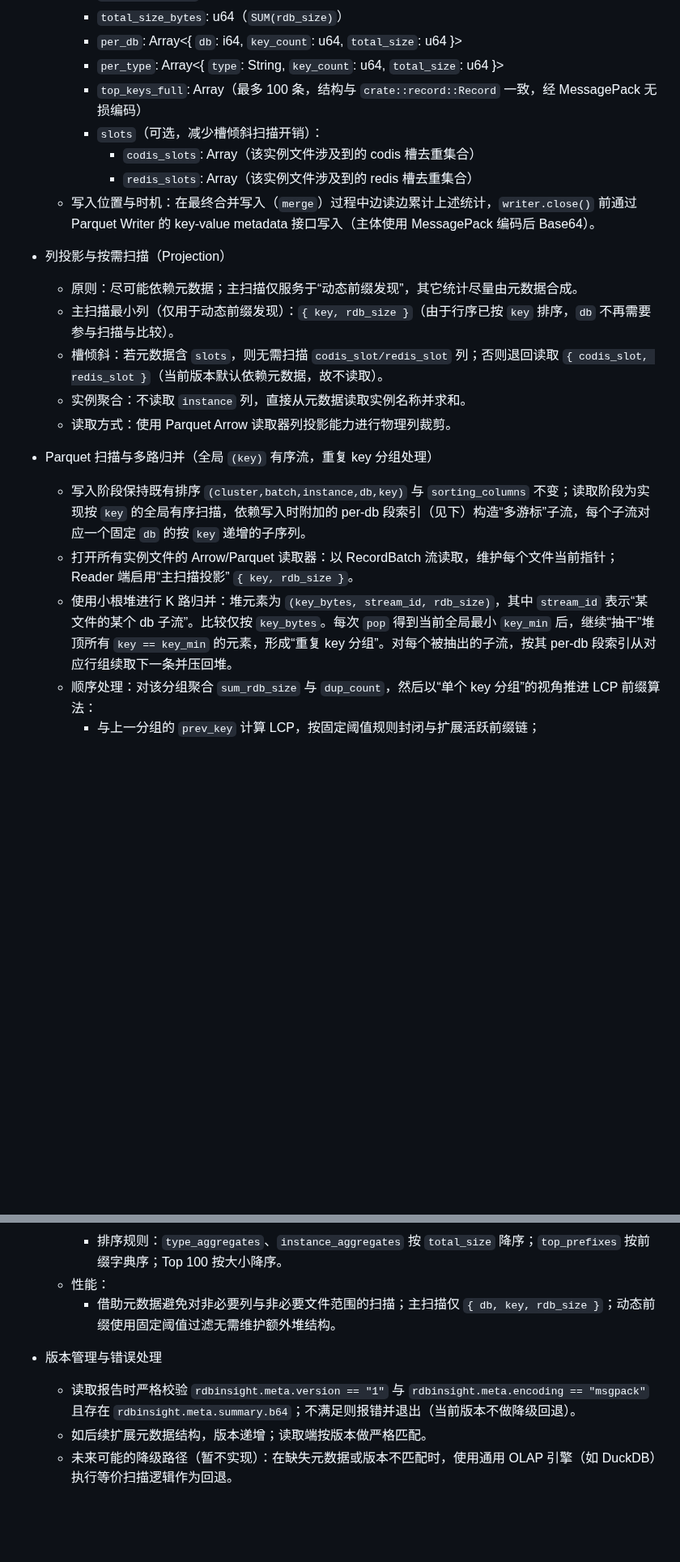
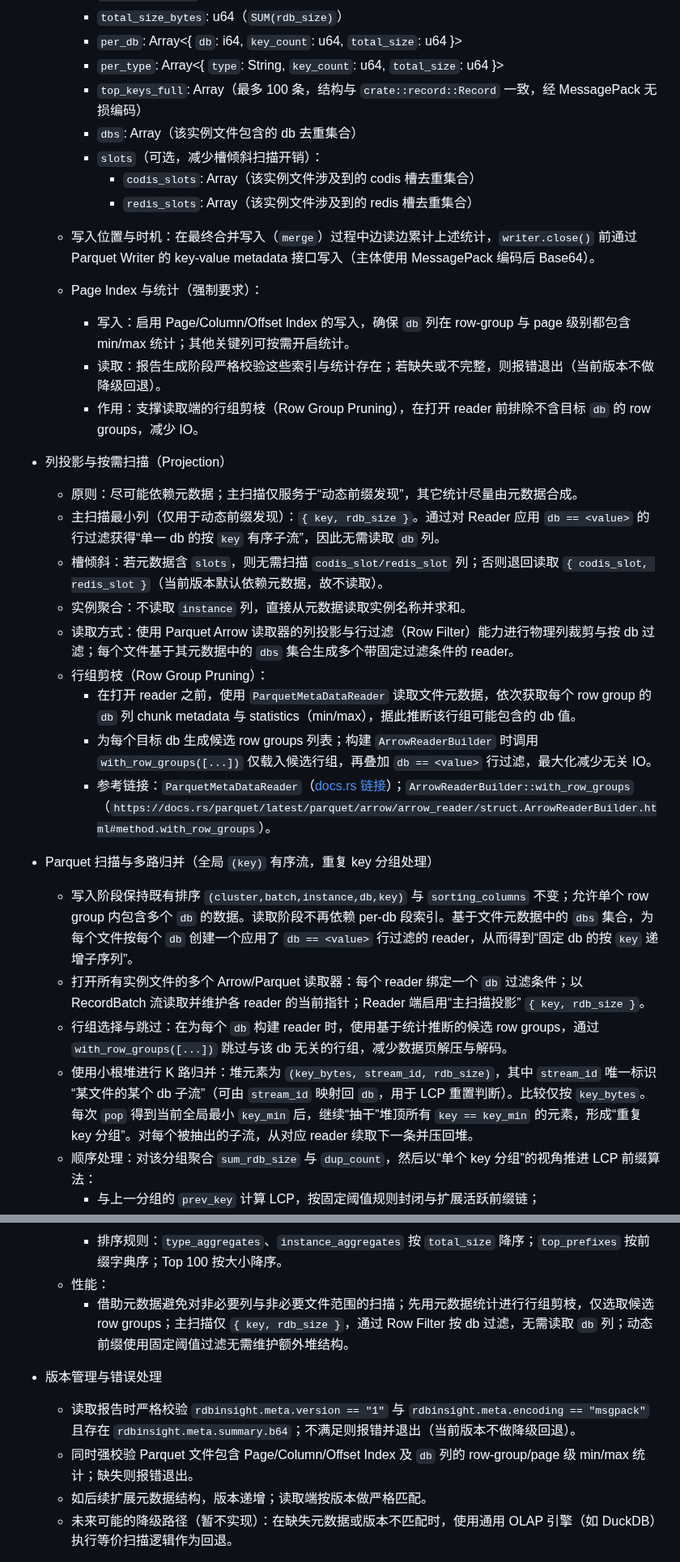
Before and after one commit to DCjanus/rdbinsight, a Markdown page: .ai_code/design.md, 2 parts joined by grey strips. Shown at 81% size. GitHub-like rendering; blank space fills up the shorter version.

Commit message:
chore: update design.md

```diff
--- a/.ai_code/design.md
+++ b/.ai_code/design.md
@@ -35,22 +35,33 @@
     - `per_db`: Array<{ `db`: i64, `key_count`: u64, `total_size`: u64 }>
     - `per_type`: Array<{ `type`: String, `key_count`: u64, `total_size`: u64 }>
     - `top_keys_full`: Array<Record>（最多 100 条，结构与 `crate::record::Record` 一致，经 MessagePack 无损编码）
+    - `dbs`: Array<i64>（该实例文件包含的 db 去重集合）
     - `slots`（可选，减少槽倾斜扫描开销）：
       - `codis_slots`: Array<u16>（该实例文件涉及到的 codis 槽去重集合）
       - `redis_slots`: Array<u16>（该实例文件涉及到的 redis 槽去重集合）
   - 写入位置与时机：在最终合并写入（`merge`）过程中边读边累计上述统计，`writer.close()` 前通过 Parquet Writer 的 key-value metadata 接口写入（主体使用 MessagePack 编码后 Base64）。
 
+  - Page Index 与统计（强制要求）：
+    - 写入：启用 Page/Column/Offset Index 的写入，确保 `db` 列在 row-group 与 page 级别都包含 min/max 统计；其他关键列可按需开启统计。
+    - 读取：报告生成阶段严格校验这些索引与统计存在；若缺失或不完整，则报错退出（当前版本不做降级回退）。
+    - 作用：支撑读取端的行组剪枝（Row Group Pruning），在打开 reader 前排除不含目标 `db` 的 row groups，减少 IO。
+
 - 列投影与按需扫描（Projection）
   - 原则：尽可能依赖元数据；主扫描仅服务于“动态前缀发现”，其它统计尽量由元数据合成。
-  - 主扫描最小列（仅用于动态前缀发现）：`{ key, rdb_size }`（由于行序已按 `key` 排序，`db` 不再需要参与扫描与比较）。
+  - 主扫描最小列（仅用于动态前缀发现）：`{ key, rdb_size }`。通过对 Reader 应用 `db == <value>` 的行过滤获得“单一 db 的按 `key` 有序子流”，因此无需读取 `db` 列。
   - 槽倾斜：若元数据含 `slots`，则无需扫描 `codis_slot/redis_slot` 列；否则退回读取 `{ codis_slot, redis_slot }`（当前版本默认依赖元数据，故不读取）。
   - 实例聚合：不读取 `instance` 列，直接从元数据读取实例名称并求和。
-  - 读取方式：使用 Parquet Arrow 读取器列投影能力进行物理列裁剪。
+  - 读取方式：使用 Parquet Arrow 读取器的列投影与行过滤（Row Filter）能力进行物理列裁剪与按 db 过滤；每个文件基于其元数据中的 `dbs` 集合生成多个带固定过滤条件的 reader。
+  - 行组剪枝（Row Group Pruning）：
+    - 在打开 reader 之前，使用 `ParquetMetaDataReader` 读取文件元数据，依次获取每个 row group 的 `db` 列 chunk metadata 与 statistics（min/max），据此推断该行组可能包含的 db 值。
+    - 为每个目标 db 生成候选 row groups 列表；构建 `ArrowReaderBuilder` 时调用 `with_row_groups([...])` 仅载入候选行组，再叠加 `db == <value>` 行过滤，最大化减少无关 IO。
+    - 参考链接：`ParquetMetaDataReader`（[docs.rs 链接](https://docs.rs/parquet/latest/parquet/file/metadata/struct.ParquetMetaDataReader.html)）；`ArrowReaderBuilder::with_row_groups`（`https://docs.rs/parquet/latest/parquet/arrow/arrow_reader/struct.ArrowReaderBuilder.html#method.with_row_groups`）。
 
 - Parquet 扫描与多路归并（全局 `(key)` 有序流，重复 key 分组处理）
-  - 写入阶段保持既有排序 `(cluster,batch,instance,db,key)` 与 `sorting_columns` 不变；读取阶段为实现按 `key` 的全局有序扫描，依赖写入时附加的 per-db 段索引（见下）构造“多游标”子流，每个子流对应一个固定 `db` 的按 `key` 递增的子序列。
-  - 打开所有实例文件的 Arrow/Parquet 读取器：以 RecordBatch 流读取，维护每个文件当前指针；Reader 端启用“主扫描投影” `{ key, rdb_size }`。
-  - 使用小根堆进行 K 路归并：堆元素为 `(key_bytes, stream_id, rdb_size)`，其中 `stream_id` 表示“某文件的某个 db 子流”。比较仅按 `key_bytes`。每次 `pop` 得到当前全局最小 `key_min` 后，继续“抽干”堆顶所有 `key == key_min` 的元素，形成“重复 key 分组”。对每个被抽出的子流，按其 per-db 段索引从对应行组续取下一条并压回堆。
+  - 写入阶段保持既有排序 `(cluster,batch,instance,db,key)` 与 `sorting_columns` 不变；允许单个 row group 内包含多个 `db` 的数据。读取阶段不再依赖 per-db 段索引。基于文件元数据中的 `dbs` 集合，为每个文件按每个 `db` 创建一个应用了 `db == <value>` 行过滤的 reader，从而得到“固定 db 的按 `key` 递增子序列”。
+  - 打开所有实例文件的多个 Arrow/Parquet 读取器：每个 reader 绑定一个 `db` 过滤条件；以 RecordBatch 流读取并维护各 reader 的当前指针；Reader 端启用“主扫描投影” `{ key, rdb_size }`。
+  - 行组选择与跳过：在为每个 `db` 构建 reader 时，使用基于统计推断的候选 row groups，通过 `with_row_groups([...])` 跳过与该 db 无关的行组，减少数据页解压与解码。
+  - 使用小根堆进行 K 路归并：堆元素为 `(key_bytes, stream_id, rdb_size)`，其中 `stream_id` 唯一标识“某文件的某个 db 子流”（可由 `stream_id` 映射回 `db`，用于 LCP 重置判断）。比较仅按 `key_bytes`。每次 `pop` 得到当前全局最小 `key_min` 后，继续“抽干”堆顶所有 `key == key_min` 的元素，形成“重复 key 分组”。对每个被抽出的子流，从对应 reader 续取下一条并压回堆。
   - 顺序处理：对该分组聚合 `sum_rdb_size` 与 `dup_count`，然后以“单个 key 分组”的视角推进 LCP 前缀算法：
     - 与上一分组的 `prev_key` 计算 LCP，按固定阈值规则封闭与扩展活跃前缀链；
     - 将本分组的 `sum_rdb_size` 累加到活跃链，`dup_count` 累加到各节点的 `key_count`；
@@ -89,10 +100,11 @@
     - Null/Option 字段保持一致的空值语义。
     - 排序规则：`type_aggregates`、`instance_aggregates` 按 `total_size` 降序；`top_prefixes` 按前缀字典序；Top 100 按大小降序。
   - 性能：
-    - 借助元数据避免对非必要列与非必要文件范围的扫描；主扫描仅 `{ db, key, rdb_size }`；动态前缀使用固定阈值过滤无需维护额外堆结构。
+    - 借助元数据避免对非必要列与非必要文件范围的扫描；先用元数据统计进行行组剪枝，仅选取候选 row groups；主扫描仅 `{ key, rdb_size }`，通过 Row Filter 按 db 过滤，无需读取 `db` 列；动态前缀使用固定阈值过滤无需维护额外堆结构。
 
 - 版本管理与错误处理
   - 读取报告时严格校验 `rdbinsight.meta.version == "1"` 与 `rdbinsight.meta.encoding == "msgpack"` 且存在 `rdbinsight.meta.summary.b64`；不满足则报错并退出（当前版本不做降级回退）。
+  - 同时强校验 Parquet 文件包含 Page/Column/Offset Index 及 `db` 列的 row-group/page 级 min/max 统计；缺失则报错退出。
   - 如后续扩展元数据结构，版本递增；读取端按版本做严格匹配。
   - 未来可能的降级路径（暂不实现）：在缺失元数据或版本不匹配时，使用通用 OLAP 引擎（如 DuckDB）执行等价扫描逻辑作为回退。
 
```
Also changed, not shown: other parts of .ai_code/design.md (+1 -1 lines), .ai_code/plan.md (+7 -8 lines).
